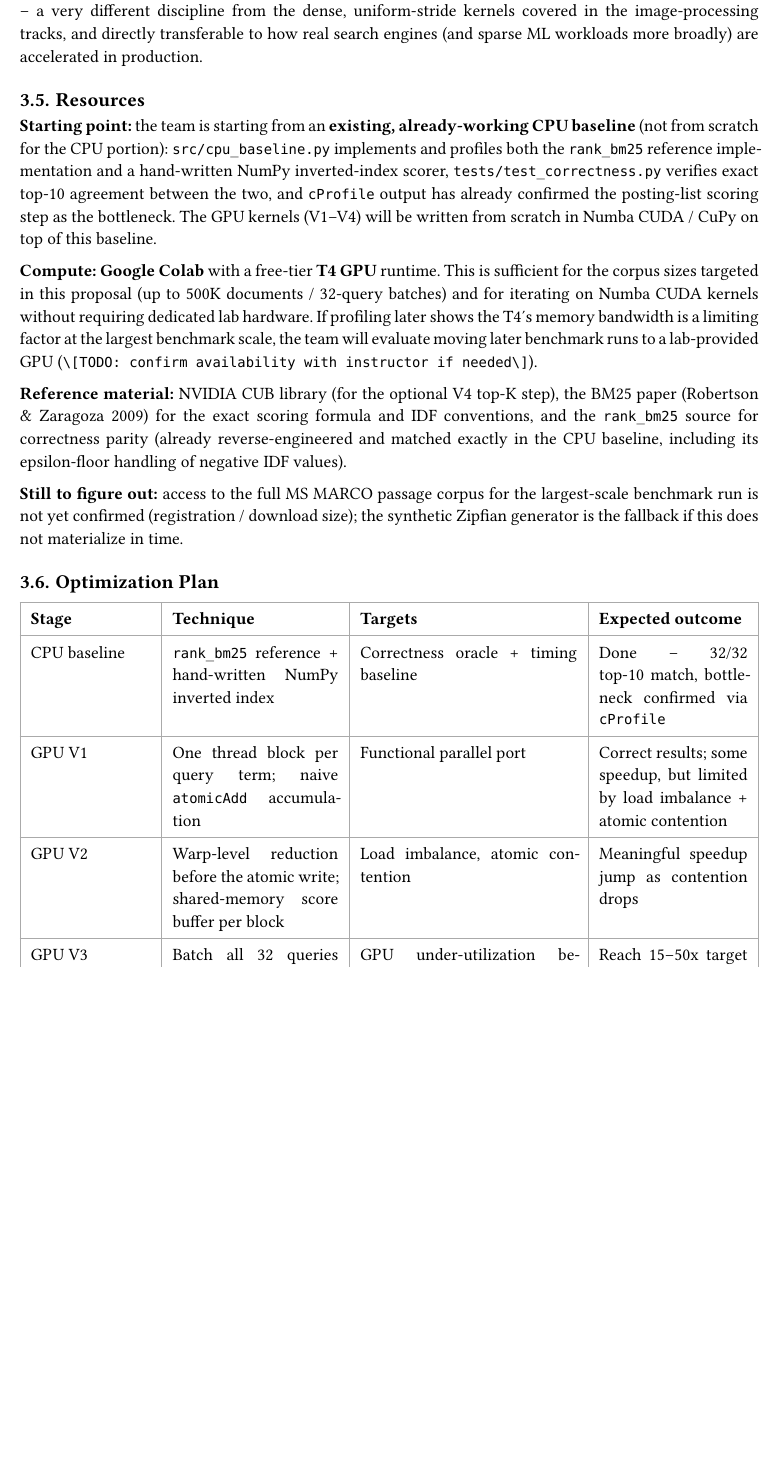
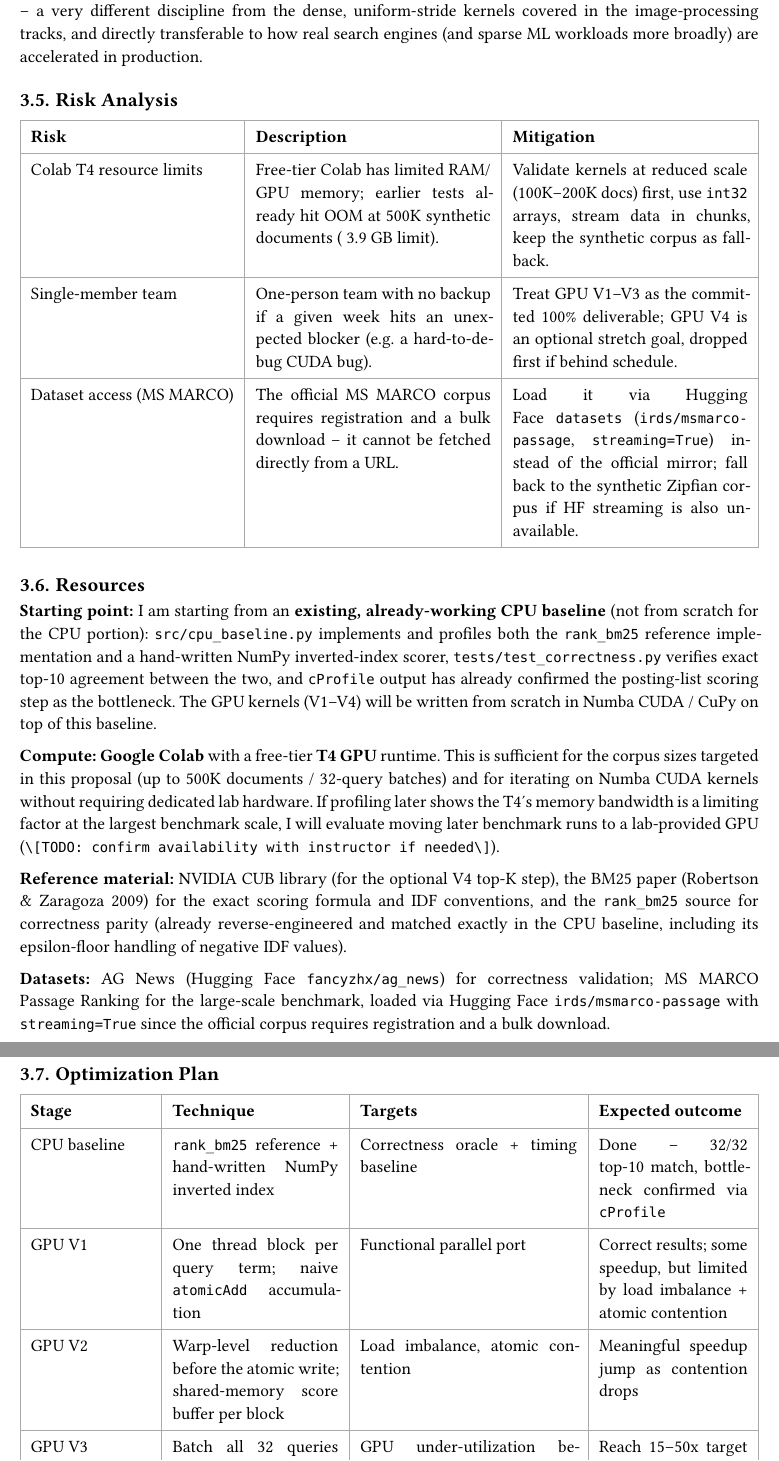
Before and after one commit to pipoiwoczz/pga-bm25-gpu-project, a Typst document (docs/proposal.typ): part of page 5 of 7 before the commit and two parts of pages 5 and 6 of 7 after it, the two joined at a grey line, cut so that both start at the same text, the shorter picture padded with empty space. The pictures show the PDF file docs/proposal.pdf that the author committed with the source.

```diff
--- a/docs/proposal.typ
+++ b/docs/proposal.typ
@@ -182,3 +182,6 @@
 
 What we hope to learn: how to design and tune GPU kernels for *irregular, data-dependent* workloads -- a very different discipline from the dense, uniform-stride kernels covered in the image-processing tracks, and directly transferable to how real search engines (and sparse ML workloads more broadly) are accelerated in production.
 
+== Risk Analysis
+
+#table(
@@ -185,3 +191,18 @@
+  [*Risk*], [*Description*], [*Mitigation*],
+
+  [Colab T4 resource limits],
+  [Free-tier Colab has limited RAM/GPU memory; earlier tests already hit OOM at 500K synthetic documents (~3.9 GB limit).],
+  [Validate kernels at reduced scale (100K--200K docs) first, use `int32` arrays, stream data in chunks, keep the synthetic corpus as fallback.],
+
+  [Single-member team],
+  [One-person team with no backup if a given week hits an unexpected blocker (e.g. a hard-to-debug CUDA bug).],
+  [Treat GPU V1--V3 as the committed 100% deliverable; GPU V4 is an optional stretch goal, dropped first if behind schedule.],
+
+  [Dataset access (MS MARCO)],
+  [The official MS MARCO corpus requires registration and a bulk download -- it cannot be fetched directly from a URL.],
+  [Load it via Hugging Face `datasets` (`irds/msmarco-passage`, `streaming=True`) instead of the official mirror; fall back to the synthetic Zipfian corpus if HF streaming is also unavailable.],
+)
+
 == Resources
 
 *Starting point:* I am starting from an *existing, already-working CPU baseline* (not from scratch for the CPU portion): `src/cpu_baseline.py` implements and profiles both the `rank_bm25` reference implementation and a hand-written NumPy inverted-index scorer, `tests/test_correctness.py` verifies exact top-10 agreement between the two, and `cProfile` output has already confirmed the posting-list scoring step as the bottleneck. The GPU kernels (V1--V4) will be written from scratch in Numba CUDA / CuPy on top of this baseline.
@@ -190,7 +211,7 @@
 
 *Reference material:* NVIDIA CUB library (for the optional V4 top-K step), the BM25 paper (Robertson & Zaragoza 2009) for the exact scoring formula and IDF conventions, and the `rank_bm25` source for correctness parity (already reverse-engineered and matched exactly in the CPU baseline, including its epsilon-floor handling of negative IDF values).
 
-*Still to figure out:* access to the full MS MARCO passage corpus for the largest-scale benchmark run is not yet confirmed (registration / download size); the synthetic Zipfian generator is the fallback if this does not materialize in time.
+*Datasets:* AG News (Hugging Face `fancyzhx/ag_news`) for correctness validation; MS MARCO Passage Ranking for the large-scale benchmark, loaded via Hugging Face `irds/msmarco-passage` with `streaming=True` since the official corpus requires registration and a bulk download.
 
 == Optimization Plan
 
```
Also changed, not shown: docs/proposal.pdf, docs/proposal.typ (3 more changed lines).
